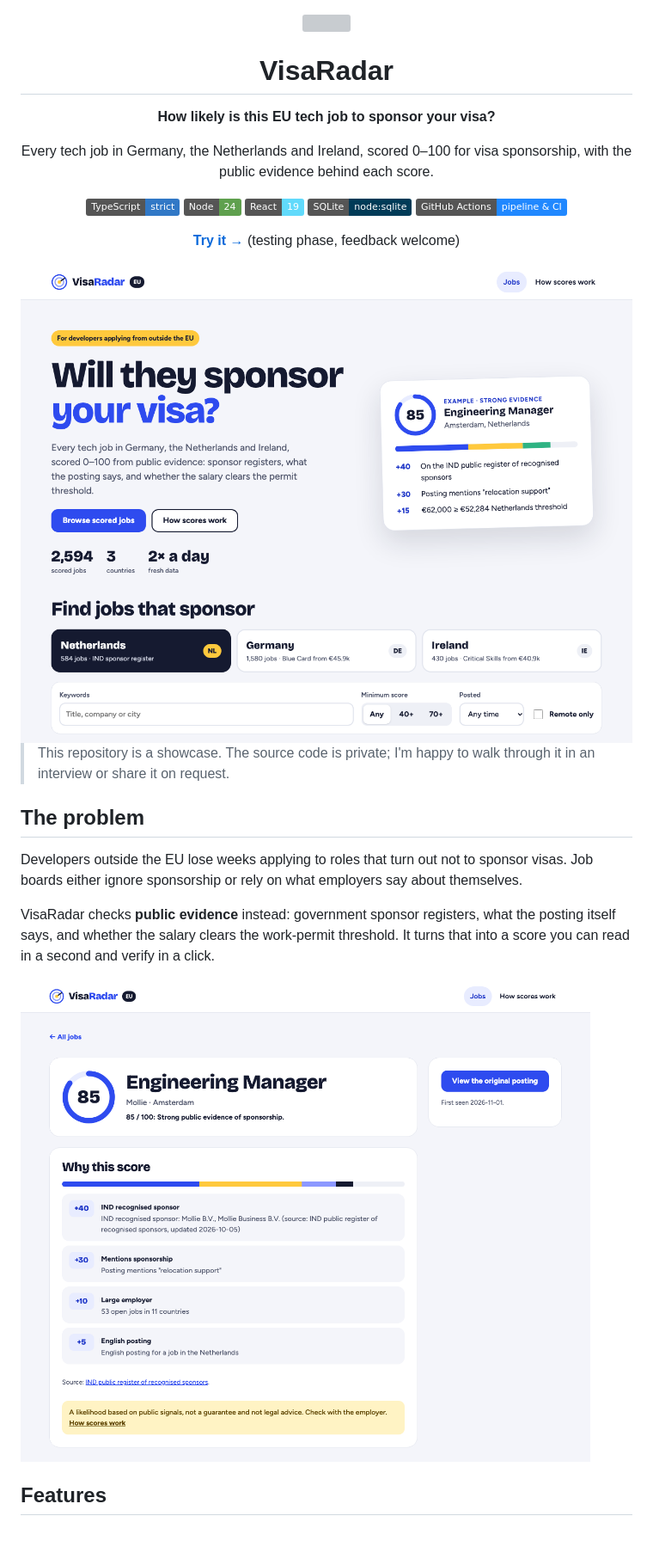
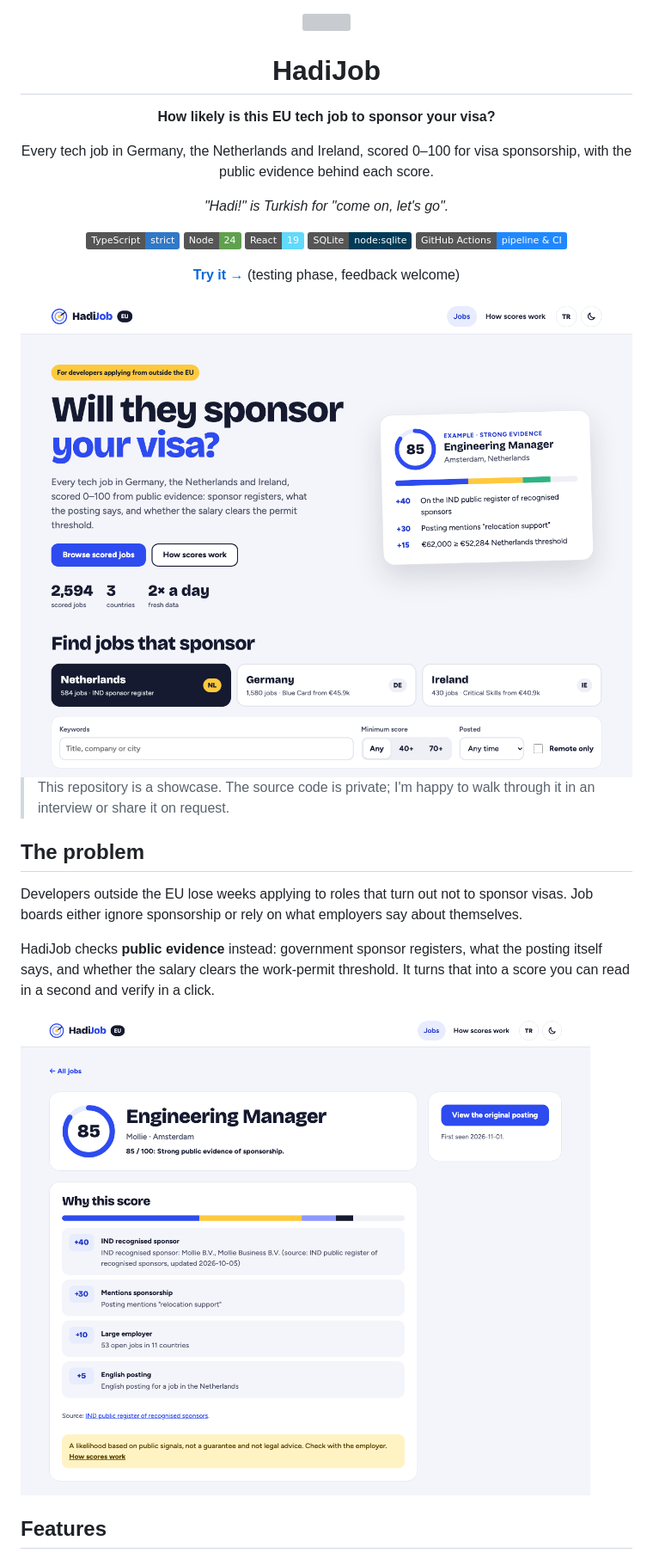
Before and after one commit to ilker-ekin/hadijob, a Markdown page: README.md, the part around one of its changes. Shown at 86% size. GitHub-like rendering; pictures changed too: .github/assets/home.png, .github/assets/job.png; badges without logos; blank space fills up the shorter version; grey boxes are pictures that could not be loaded.

Commit message:
docs: rename the showcase to HadiJob with new screenshots
Co-Authored-By: Claude Opus 5.5 <noreply@anthropic.com>

```diff
--- a/README.md
+++ b/README.md
@@ -2,11 +2,13 @@
 
 <img src=".github/assets/logo.svg" alt="" width="72">
 
-# VisaRadar
+# HadiJob
 
 **How likely is this EU tech job to sponsor your visa?**
 
 Every tech job in Germany, the Netherlands and Ireland, scored 0–100 for visa sponsorship, with the public evidence behind each score.
+
+_"Hadi!" is Turkish for "come on, let's go"._
 
 ![TypeScript](https://img.shields.io/badge/TypeScript-strict-3178c6?logo=typescript&logoColor=white)
 ![Node](https://img.shields.io/badge/Node-24-5fa04e?logo=nodedotjs&logoColor=white)
@@ -29,7 +31,7 @@ Every tech job in Germany, the Netherlands and Ireland, scored 0–100 for visa
 
 Developers outside the EU lose weeks applying to roles that turn out not to sponsor visas. Job boards either ignore sponsorship or rely on what employers say about themselves.
 
-VisaRadar checks **public evidence** instead: government sponsor registers, what the posting itself says, and whether the salary clears the work-permit threshold. It turns that into a score you can read in a second and verify in a click.
+HadiJob checks **public evidence** instead: government sponsor registers, what the posting itself says, and whether the salary clears the work-permit threshold. It turns that into a score you can read in a second and verify in a click.
 
 <img src=".github/assets/job.png" alt="Job page: score 85 with every piece of evidence and its weight" width="820">
 
```
Also changed, not shown: other parts of README.md (+1 -1 lines), .github/assets/home-dark.png, .github/assets/mobile.png, 2 other files.
